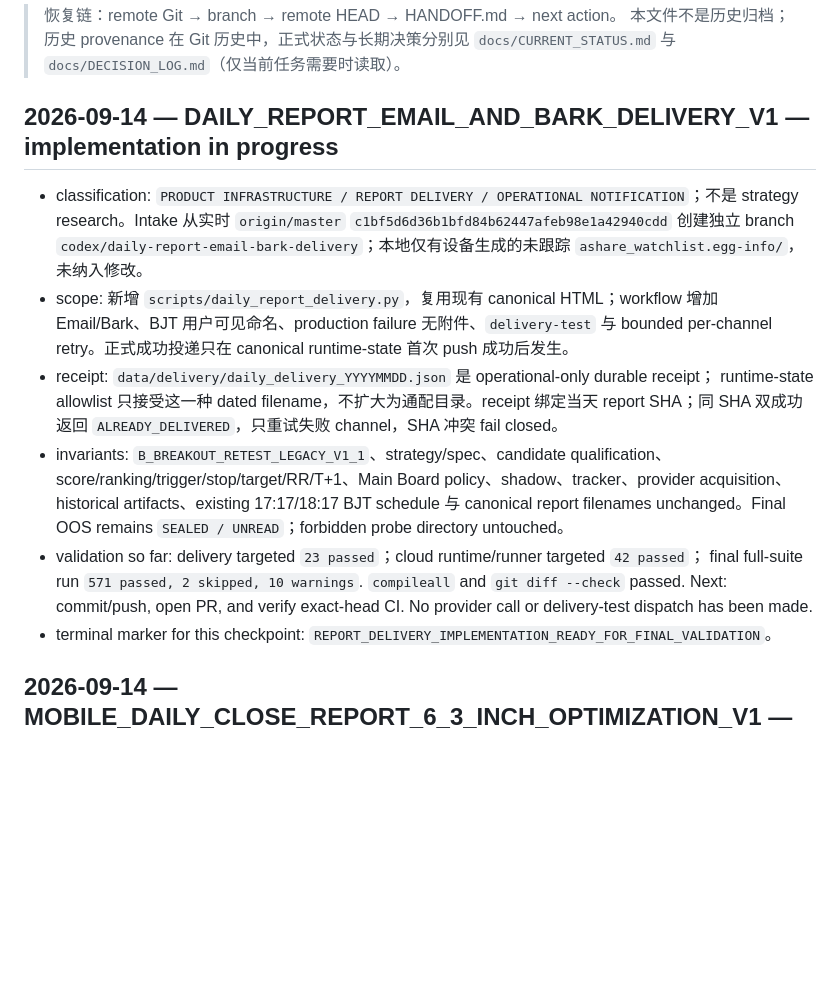
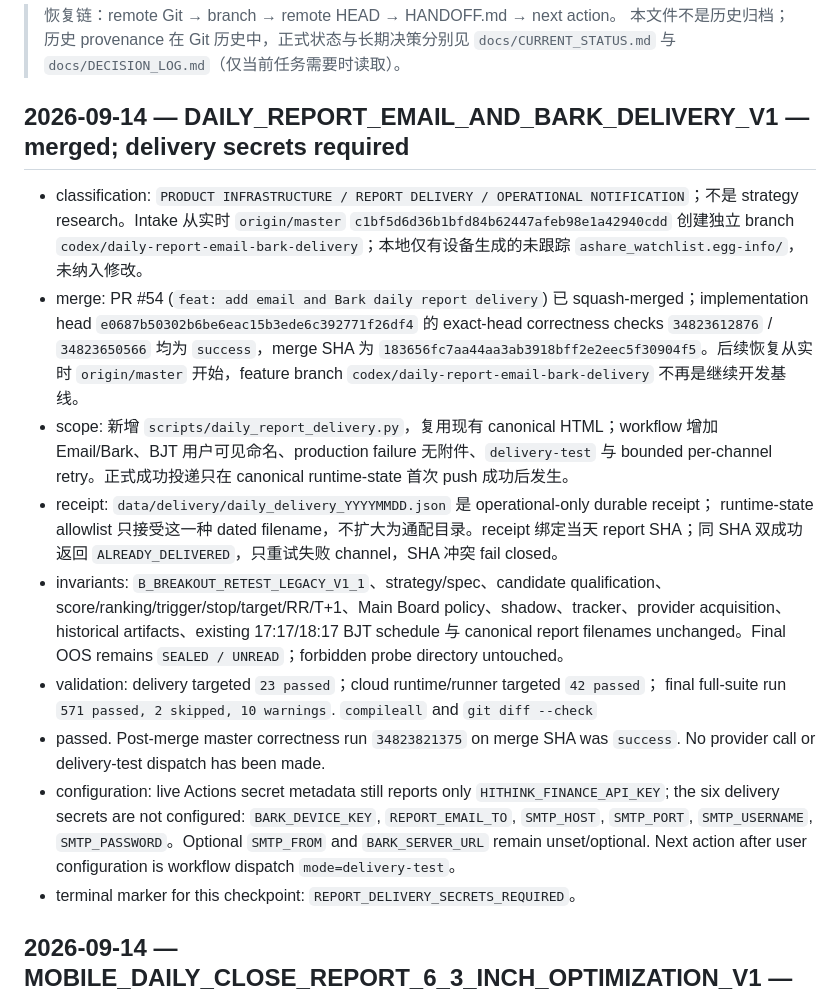
Before and after one commit to EFSing/ashare_watchlist, a Markdown page: HANDOFF.md, the part around the change. GitHub-like rendering; blank space fills up the shorter version.

Commit message:
docs: record daily report delivery merge

```diff
--- a/HANDOFF.md
+++ b/HANDOFF.md
@@ -4,13 +4,18 @@
 > 本文件不是历史归档；历史 provenance 在 Git 历史中，正式状态与长期决策分别见
 > `docs/CURRENT_STATUS.md` 与 `docs/DECISION_LOG.md`（仅当前任务需要时读取）。
 
-## 2026-09-14 — DAILY_REPORT_EMAIL_AND_BARK_DELIVERY_V1 — implementation in progress
+## 2026-09-14 — DAILY_REPORT_EMAIL_AND_BARK_DELIVERY_V1 — merged; delivery secrets required
 
 - classification: `PRODUCT INFRASTRUCTURE / REPORT DELIVERY / OPERATIONAL NOTIFICATION`；不是
   strategy research。Intake 从实时 `origin/master`
   `c1bf5d6d36b1bfd84b62447afeb98e1a42940cdd` 创建独立 branch
   `codex/daily-report-email-bark-delivery`；本地仅有设备生成的未跟踪
   `ashare_watchlist.egg-info/`，未纳入修改。
+- merge: PR #54 (`feat: add email and Bark daily report delivery`) 已 squash-merged；implementation
+  head `e0687b50302b6be6eac15b3ede6c392771f26df4` 的 exact-head correctness checks
+  `34823612876` / `34823650566` 均为 `success`，merge SHA 为
+  `183656fc7aa44aa3ab3918bff2e2eec5f30904f5`。后续恢复从实时 `origin/master` 开始，feature
+  branch `codex/daily-report-email-bark-delivery` 不再是继续开发基线。
 - scope: 新增 `scripts/daily_report_delivery.py`，复用现有 canonical HTML；workflow 增加
   Email/Bark、BJT 用户可见命名、production failure 无附件、`delivery-test` 与 bounded
   per-channel retry。正式成功投递只在 canonical runtime-state 首次 push 成功后发生。
@@ -21,11 +26,15 @@
   score/ranking/trigger/stop/target/RR/T+1、Main Board policy、shadow、tracker、provider
   acquisition、historical artifacts、existing 17:17/18:17 BJT schedule 与 canonical report
   filenames unchanged。Final OOS remains `SEALED / UNREAD`；forbidden probe directory untouched。
-- validation so far: delivery targeted `23 passed`；cloud runtime/runner targeted `42 passed`；
+- validation: delivery targeted `23 passed`；cloud runtime/runner targeted `42 passed`；
   final full-suite run `571 passed, 2 skipped, 10 warnings`. `compileall` and `git diff --check`
-  passed. Next: commit/push, open PR, and verify exact-head CI. No provider call or delivery-test
-  dispatch has been made.
-- terminal marker for this checkpoint: `REPORT_DELIVERY_IMPLEMENTATION_READY_FOR_FINAL_VALIDATION`。
+- passed. Post-merge master correctness run `34823821375` on merge SHA was `success`. No provider
+  call or delivery-test dispatch has been made.
+- configuration: live Actions secret metadata still reports only `HITHINK_FINANCE_API_KEY`; the six
+  delivery secrets are not configured: `BARK_DEVICE_KEY`, `REPORT_EMAIL_TO`, `SMTP_HOST`,
+  `SMTP_PORT`, `SMTP_USERNAME`, `SMTP_PASSWORD`。Optional `SMTP_FROM` and `BARK_SERVER_URL` remain
+  unset/optional. Next action after user configuration is workflow dispatch `mode=delivery-test`。
+- terminal marker for this checkpoint: `REPORT_DELIVERY_SECRETS_REQUIRED`。
 
 ## 2026-09-14 — MOBILE_DAILY_CLOSE_REPORT_6_3_INCH_OPTIMIZATION_V1 — merged
 
```
Also changed, not shown: docs/CURRENT_STATUS.md (+8 -6 lines).
